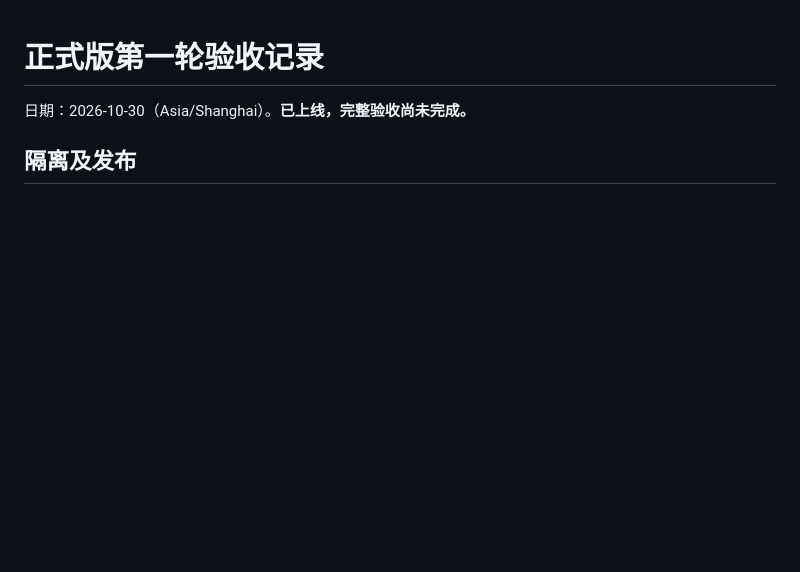
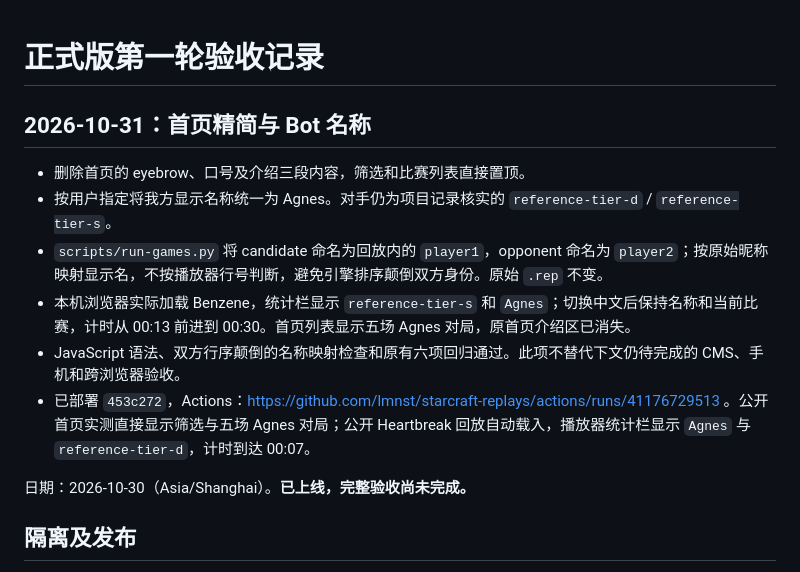
Before and after one commit to lmnst/starcraft-replays, a Markdown page: VERIFICATION.md, the part around the change. Drawn GitHub-style; blank space fills up the shorter version.

Commit message:
Record public verification of Agnes player names

```diff
--- a/VERIFICATION.md
+++ b/VERIFICATION.md
@@ -1,4 +1,13 @@
 # 正式版第一轮验收记录
+
+## 2026-10-31：首页精简与 Bot 名称
+
+- 删除首页的 eyebrow、口号及介绍三段内容，筛选和比赛列表直接置顶。
+- 按用户指定将我方显示名称统一为 Agnes。对手仍为项目记录核实的 `reference-tier-d` / `reference-tier-s`。
+- `scripts/run-games.py` 将 candidate 命名为回放内的 `player1`，opponent 命名为 `player2`；按原始昵称映射显示名，不按播放器行号判断，避免引擎排序颠倒双方身份。原始 `.rep` 不变。
+- 本机浏览器实际加载 Benzene，统计栏显示 `reference-tier-s` 和 `Agnes`；切换中文后保持名称和当前比赛，计时从 00:13 前进到 00:30。首页列表显示五场 Agnes 对局，原首页介绍区已消失。
+- JavaScript 语法、双方行序颠倒的名称映射检查和原有六项回归通过。此项不替代下文仍待完成的 CMS、手机和跨浏览器验收。
+- 已部署 `453c272`，Actions：https://github.com/lmnst/starcraft-replays/actions/runs/41176729513 。公开首页实测直接显示筛选与五场 Agnes 对局；公开 Heartbreak 回放自动载入，播放器统计栏显示 `Agnes` 与 `reference-tier-d`，计时到达 00:07。
 
 日期：2026-10-30（Asia/Shanghai）。**已上线，完整验收尚未完成。**
 
```
